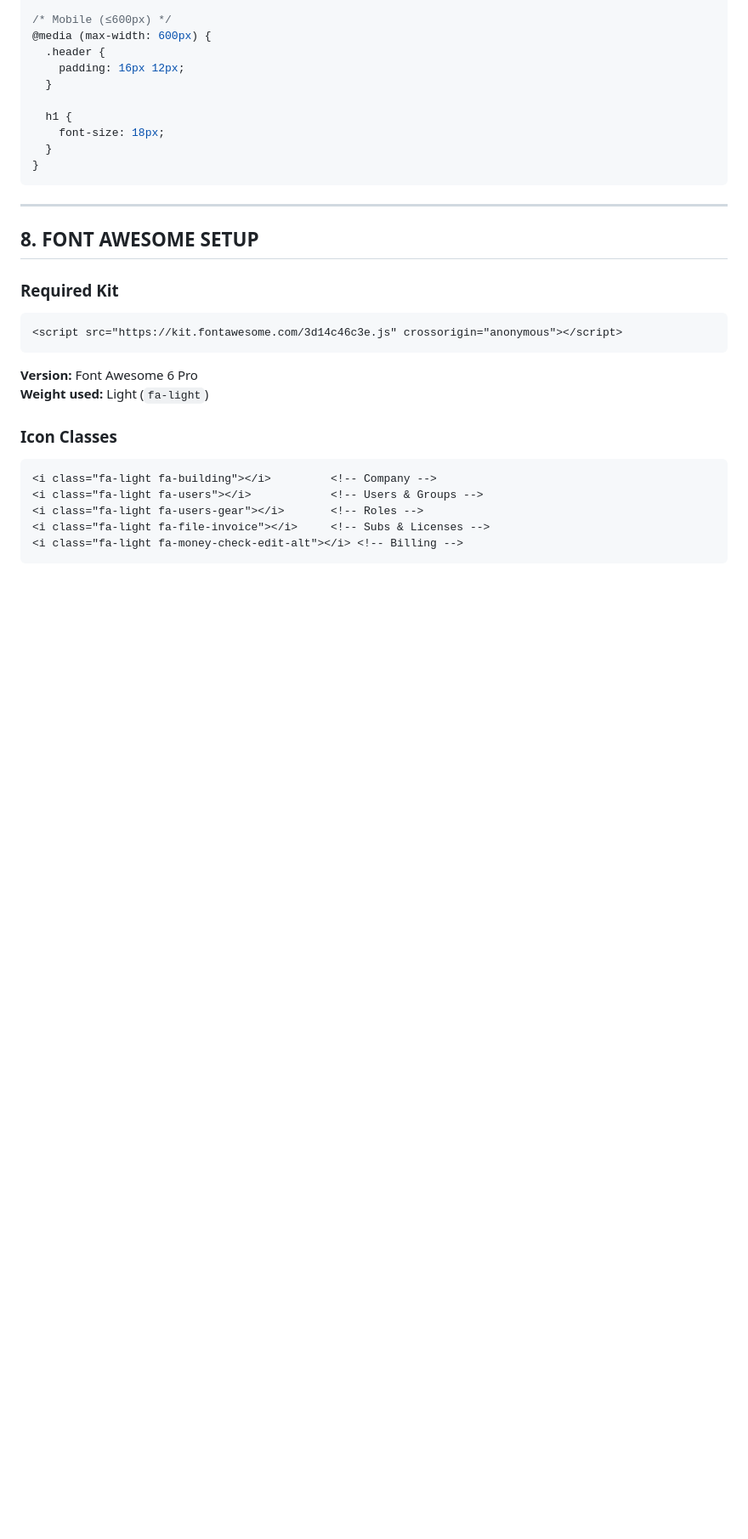
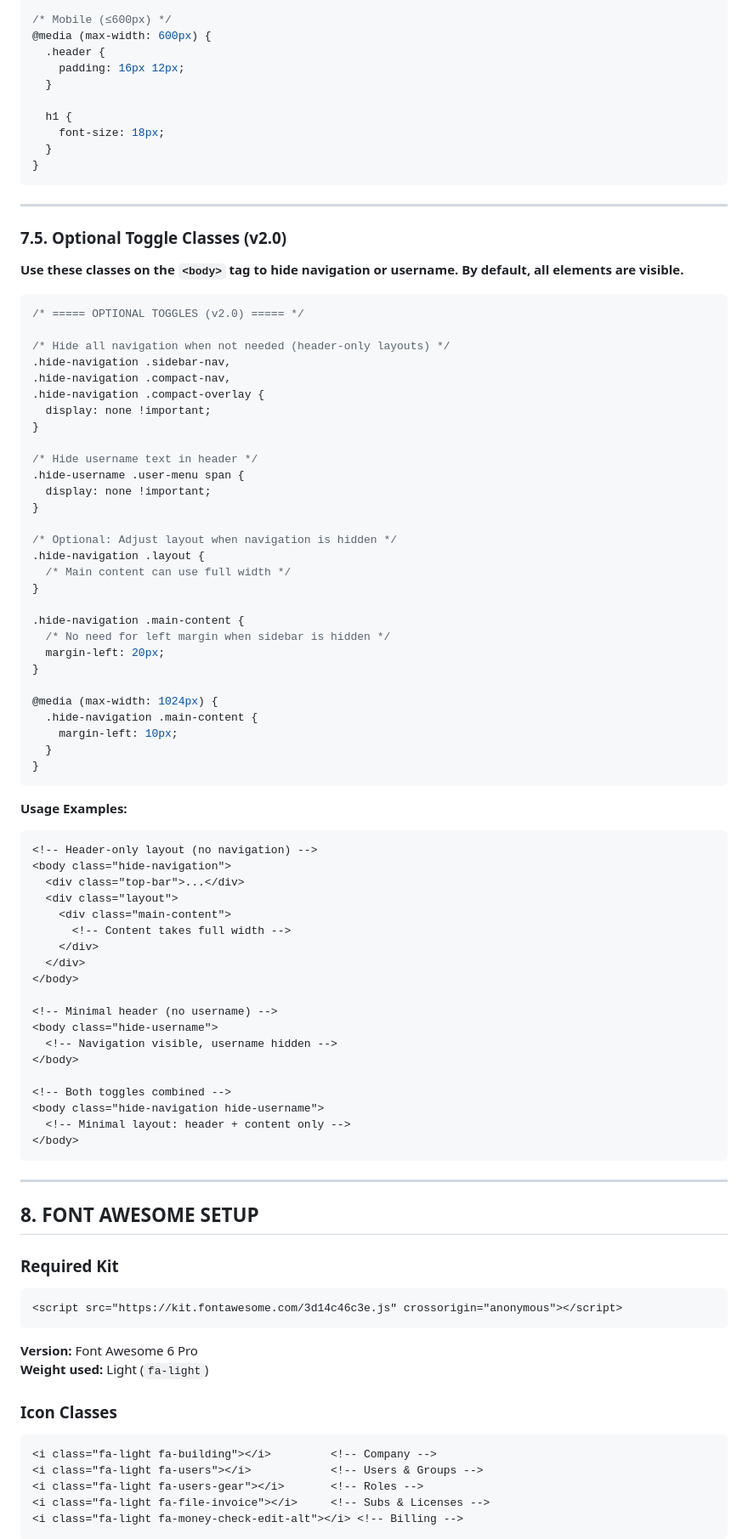
Before and after one commit to STaylor-Figma/User-Management-Portal-Geographies, a Markdown page: LAYOUT-NAVIGATION-SPECIFICATIONS-V2.md, the part around one of its changes. Shown at 85% size. Rendered like a GitHub page; blank space fills up the shorter version.

````diff
--- a/LAYOUT-NAVIGATION-SPECIFICATIONS-V2.md
+++ b/LAYOUT-NAVIGATION-SPECIFICATIONS-V2.md
@@ -1448,6 +1517,68 @@ h1 {
 
 ---
 
+### 7.5. Optional Toggle Classes (v2.0)
+
+**Use these classes on the `<body>` tag to hide navigation or username. By default, all elements are visible.**
+
+```css
+/* ===== OPTIONAL TOGGLES (v2.0) ===== */
+
+/* Hide all navigation when not needed (header-only layouts) */
+.hide-navigation .sidebar-nav,
+.hide-navigation .compact-nav,
+.hide-navigation .compact-overlay {
+  display: none !important;
+}
+
+/* Hide username text in header */
+.hide-username .user-menu span {
+  display: none !important;
+}
+
+/* Optional: Adjust layout when navigation is hidden */
+.hide-navigation .layout {
+  /* Main content can use full width */
+}
+
+.hide-navigation .main-content {
+  /* No need for left margin when sidebar is hidden */
+  margin-left: 20px;
+}
+
+@media (max-width: 1024px) {
+  .hide-navigation .main-content {
+    margin-left: 10px;
+  }
+}
+```
+
+**Usage Examples:**
+
+```html
+<!-- Header-only layout (no navigation) -->
+<body class="hide-navigation">
+  <div class="top-bar">...</div>
+  <div class="layout">
+    <div class="main-content">
+      <!-- Content takes full width -->
+    </div>
+  </div>
+</body>
+
+<!-- Minimal header (no username) -->
+<body class="hide-username">
+  <!-- Navigation visible, username hidden -->
+</body>
+
+<!-- Both toggles combined -->
+<body class="hide-navigation hide-username">
+  <!-- Minimal layout: header + content only -->
+</body>
+```
+
+---
+
 ## 8. FONT AWESOME SETUP
 
 ### Required Kit
````
Also changed, not shown: other parts of LAYOUT-NAVIGATION-SPECIFICATIONS-V2.md (+71 -1 lines).
